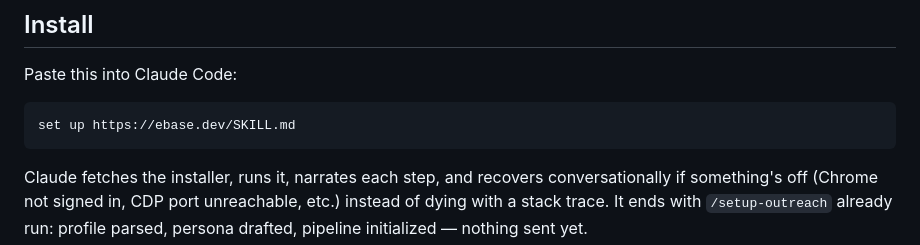
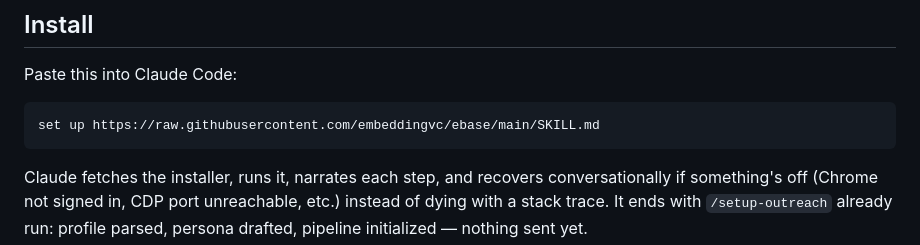
Before and after one commit to embeddingvc/ebase, a Markdown page: README.md, the part around the change. Rendered like a GitHub page.

Commit message:
Fix setup URL in README.md
Updated the URL for the setup instructions in the README.

````diff
--- a/README.md
+++ b/README.md
@@ -33,7 +33,7 @@ If you spend time on LinkedIn outreach every day, ebase turns that into a conver
 Paste this into Claude Code:
 
 ```
-set up https://ebase.dev/SKILL.md
+set up https://raw.githubusercontent.com/embeddingvc/ebase/main/SKILL.md
 ```
 
 Claude fetches the installer, runs it, narrates each step, and recovers conversationally if something's off (Chrome not signed in, CDP port unreachable, etc.) instead of dying with a stack trace. It ends with `/setup-outreach` already run: profile parsed, persona drafted, pipeline initialized — nothing sent yet.
````
